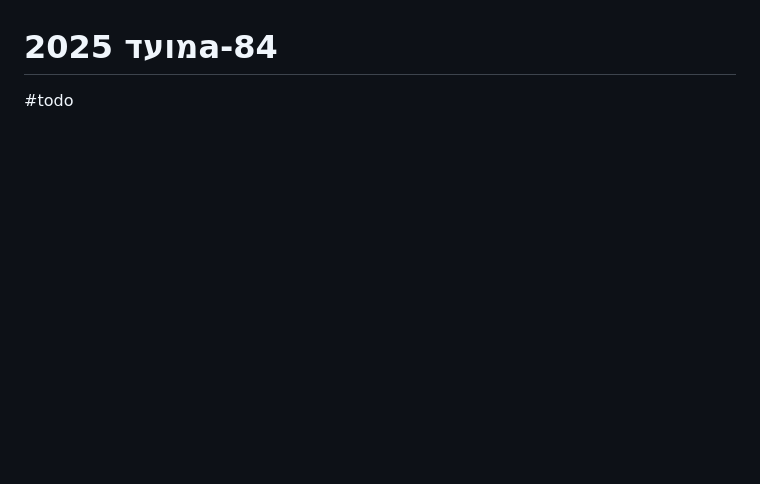
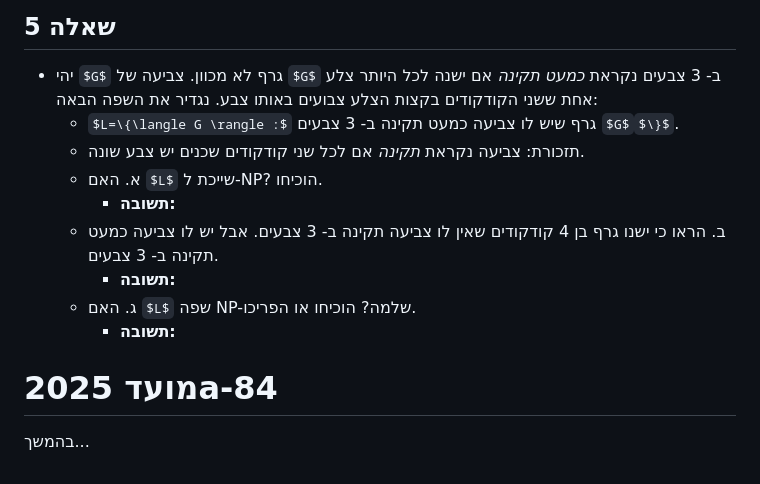
Before and after one commit to adielBm/20604, a Markdown page: index.md, the part around the change printed below. Drawn GitHub-style; some formulas as TeX source; blank space fills up the shorter version.

```diff
--- a/index.md
+++ b/index.md
@@ -353,5 +400,15 @@ $L = \{\langle M \rangle | M \text{ is a TM s.t. there exists some input on whic
+## שאלה 5
+
+- יהי $G$ גרף לא מכוון. צביעה של $G$ ב- 3 צבעים נקראת _כמעט תקינה_ אם ישנה לכל היותר צלע אחת ששני הקודקודים בקצות הצלע צבועים באותו צבע. נגדיר את השפה הבאה:
+	- $L=\{\langle G \rangle :$ גרף שיש לו צביעה כמעט תקינה ב- 3 צבעים $G$$\}$.
+	- תזכורת: צביעה נקראת _תקינה_ אם לכל שני קודקודים שכנים יש צבע שונה.
+	- א. האם $L$ שייכת ל-NP? הוכיחו.
+		- **תשובה:**
+	- ב. הראו כי ישנו גרף בן 4 קודקודים שאין לו צביעה תקינה ב- 3 צבעים. אבל יש לו צביעה כמעט תקינה ב- 3 צבעים.
+		- **תשובה:**
+	- ג. האם $L$ שפה NP-שלמה? הוכיחו או הפריכו.
+		- **תשובה:**
 
 # מועד 2025a-84
 
-
-#todo
+בהמשך...
```
Also changed, not shown: other parts of index.md (+51 -4 lines), images/img7.png (added), 2 other files.
